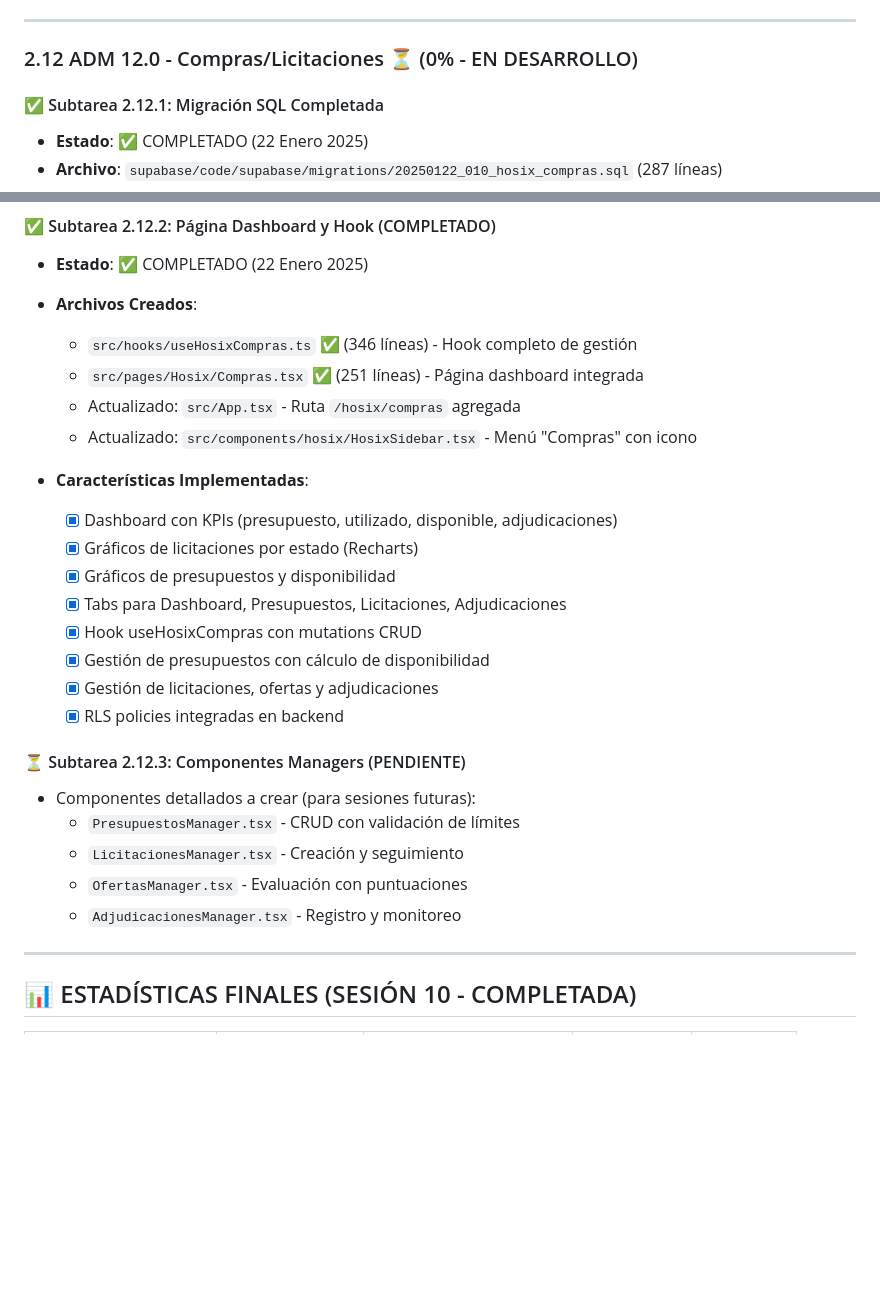
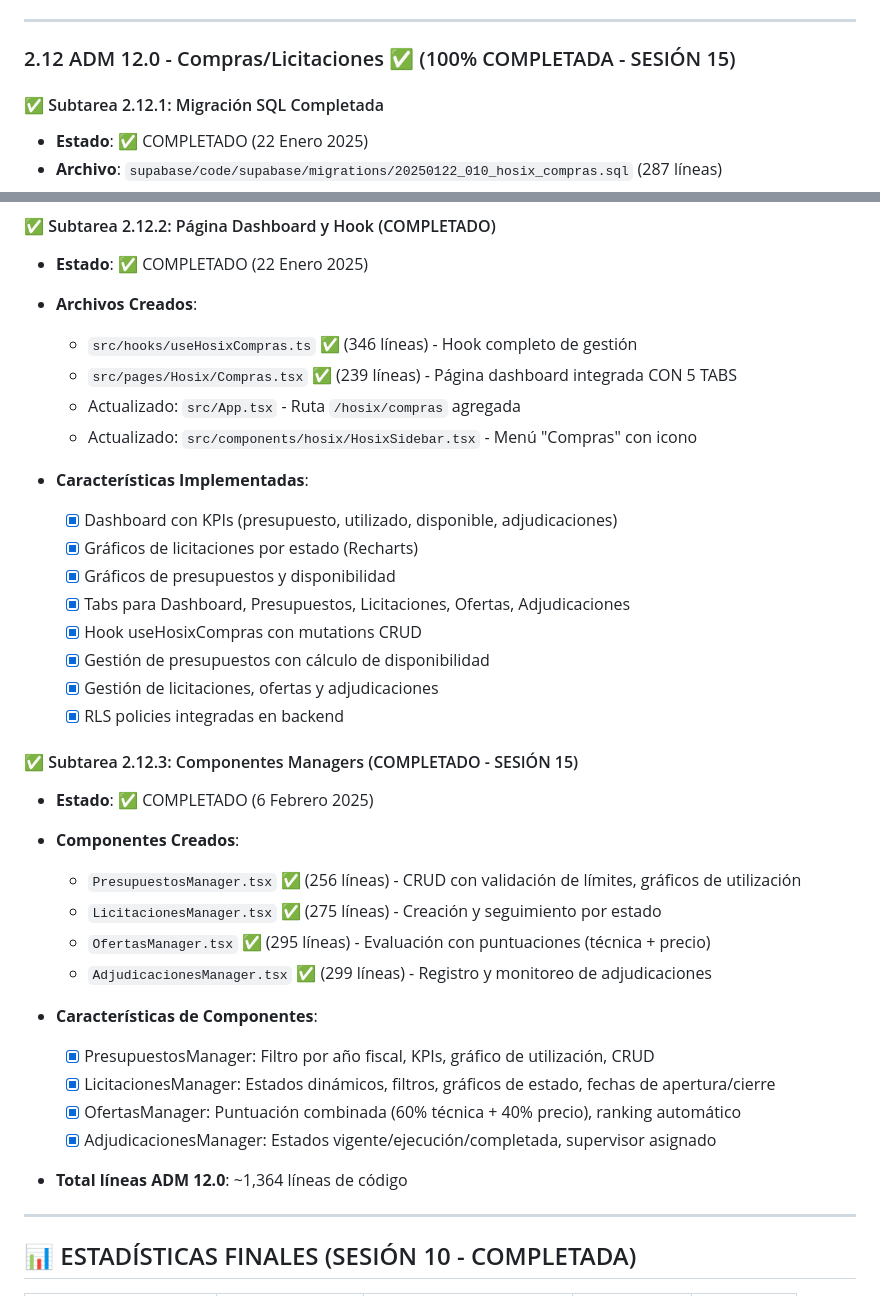
Before and after one commit to crisfroi/ecuatorial-health-dashboard-28d23b44, a Markdown page: HOSIX_IMPLEMENTACION_SEGUIMIENTO.md, 2 parts joined by grey strips. Drawn GitHub-style; blank space fills up the shorter version.

Commit message:
completionId: cgen-e2cf973b1f2b4f578e99e435b842c803
cgen-e2cf973b1f2b4f578e99e435b842c803

```diff
--- a/HOSIX_IMPLEMENTACION_SEGUIMIENTO.md
+++ b/HOSIX_IMPLEMENTACION_SEGUIMIENTO.md
@@ -634,7 +634,7 @@ El sistema HOSIX se implementará en **4 fases principales**:
 
 ---
 
-### 2.12 ADM 12.0 - Compras/Licitaciones ⏳ (0% - EN DESARROLLO)
+### 2.12 ADM 12.0 - Compras/Licitaciones ✅ (100% COMPLETADA - SESIÓN 15)
 
 #### ✅ Subtarea 2.12.1: Migración SQL Completada
 - **Estado**: ✅ COMPLETADO (22 Enero 2025)
@@ -658,7 +658,7 @@ El sistema HOSIX se implementará en **4 fases principales**:
 - **Estado**: ✅ COMPLETADO (22 Enero 2025)
 - **Archivos Creados**:
   - `src/hooks/useHosixCompras.ts` ✅ (346 líneas) - Hook completo de gestión
-  - `src/pages/Hosix/Compras.tsx` ✅ (251 líneas) - Página dashboard integrada
+  - `src/pages/Hosix/Compras.tsx` ✅ (239 líneas) - Página dashboard integrada CON 5 TABS
   - Actualizado: `src/App.tsx` - Ruta `/hosix/compras` agregada
   - Actualizado: `src/components/hosix/HosixSidebar.tsx` - Menú "Compras" con icono
 
@@ -666,18 +666,27 @@ El sistema HOSIX se implementará en **4 fases principales**:
   - [x] Dashboard con KPIs (presupuesto, utilizado, disponible, adjudicaciones)
   - [x] Gráficos de licitaciones por estado (Recharts)
   - [x] Gráficos de presupuestos y disponibilidad
-  - [x] Tabs para Dashboard, Presupuestos, Licitaciones, Adjudicaciones
+  - [x] Tabs para Dashboard, Presupuestos, Licitaciones, Ofertas, Adjudicaciones
   - [x] Hook useHosixCompras con mutations CRUD
   - [x] Gestión de presupuestos con cálculo de disponibilidad
   - [x] Gestión de licitaciones, ofertas y adjudicaciones
   - [x] RLS policies integradas en backend
 
-#### ⏳ Subtarea 2.12.3: Componentes Managers (PENDIENTE)
-- Componentes detallados a crear (para sesiones futuras):
-  - `PresupuestosManager.tsx` - CRUD con validación de límites
-  - `LicitacionesManager.tsx` - Creación y seguimiento
-  - `OfertasManager.tsx` - Evaluación con puntuaciones
-  - `AdjudicacionesManager.tsx` - Registro y monitoreo
+#### ✅ Subtarea 2.12.3: Componentes Managers (COMPLETADO - SESIÓN 15)
+- **Estado**: ✅ COMPLETADO (6 Febrero 2025)
+- **Componentes Creados**:
+  - `PresupuestosManager.tsx` ✅ (256 líneas) - CRUD con validación de límites, gráficos de utilización
+  - `LicitacionesManager.tsx` ✅ (275 líneas) - Creación y seguimiento por estado
+  - `OfertasManager.tsx` ✅ (295 líneas) - Evaluación con puntuaciones (técnica + precio)
+  - `AdjudicacionesManager.tsx` ✅ (299 líneas) - Registro y monitoreo de adjudicaciones
+
+- **Características de Componentes**:
+  - [x] PresupuestosManager: Filtro por año fiscal, KPIs, gráfico de utilización, CRUD
+  - [x] LicitacionesManager: Estados dinámicos, filtros, gráficos de estado, fechas de apertura/cierre
+  - [x] OfertasManager: Puntuación combinada (60% técnica + 40% precio), ranking automático
+  - [x] AdjudicacionesManager: Estados vigente/ejecución/completada, supervisor asignado
+
+- **Total líneas ADM 12.0**: ~1,364 líneas de código
 
 ---
 
```
